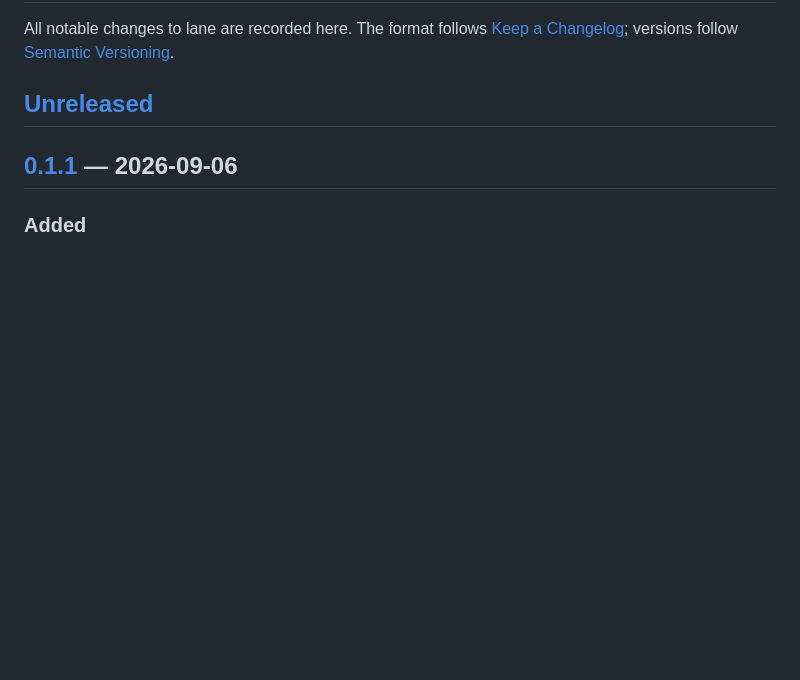
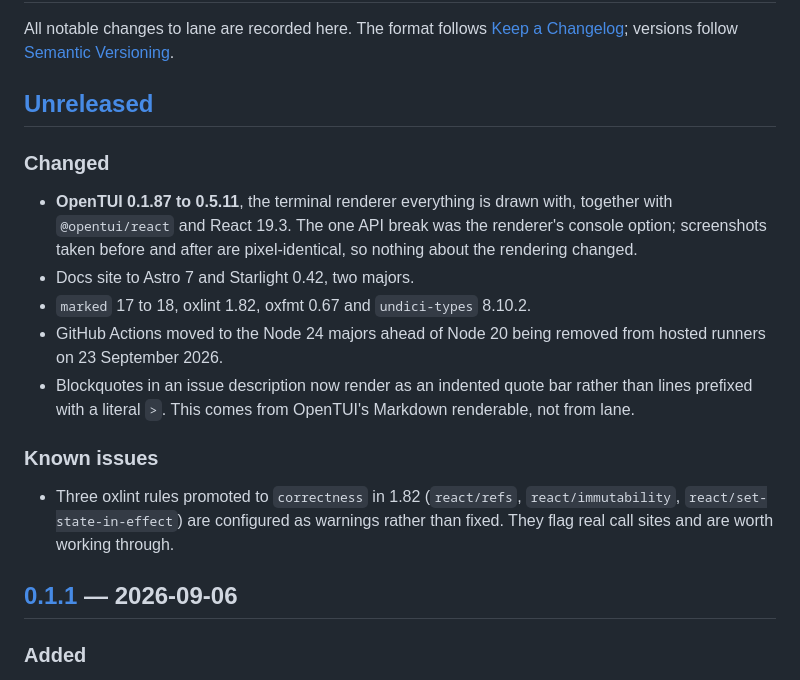
Before and after one commit to candril/lane, a Markdown page: CHANGELOG.md, the part around the change. Rendered like a GitHub page; blank space fills up the shorter version.

Commit message:
docs: record the dependency lift under Unreleased
Co-Authored-By: Claude Opus 5 <noreply@anthropic.com>
Claude-Session: https://claude.ai/code/session_01ApHUpjFJncGEbKmuUkUtPC

```diff
--- a/CHANGELOG.md
+++ b/CHANGELOG.md
@@ -5,6 +5,24 @@ All notable changes to lane are recorded here. The format follows
 [Semantic Versioning](https://semver.org/).
 
 ## [Unreleased]
+
+### Changed
+
+- **OpenTUI 0.1.87 to 0.5.11**, the terminal renderer everything is drawn with, together with
+  `@opentui/react` and React 19.3. The one API break was the renderer's console option; screenshots
+  taken before and after are pixel-identical, so nothing about the rendering changed.
+- Docs site to Astro 7 and Starlight 0.42, two majors.
+- `marked` 17 to 18, oxlint 1.82, oxfmt 0.67 and `undici-types` 8.10.2.
+- GitHub Actions moved to the Node 24 majors ahead of Node 20 being removed from hosted runners on
+  23 September 2026.
+- Blockquotes in an issue description now render as an indented quote bar rather than lines prefixed
+  with a literal `>`. This comes from OpenTUI's Markdown renderable, not from lane.
+
+### Known issues
+
+- Three oxlint rules promoted to `correctness` in 1.82 (`react/refs`, `react/immutability`,
+  `react/set-state-in-effect`) are configured as warnings rather than fixed. They flag real call
+  sites and are worth working through.
 
 ## [0.1.1] — 2026-09-06
 
```
